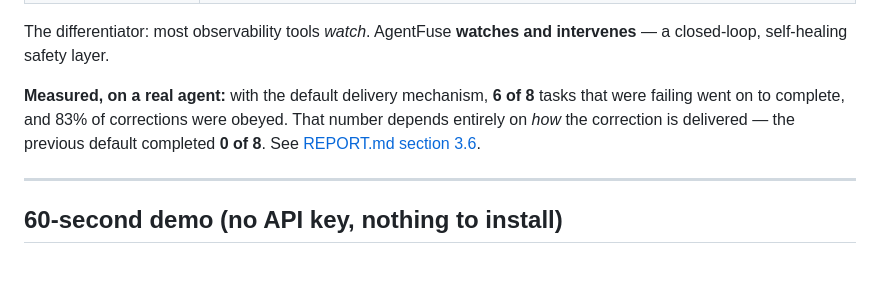
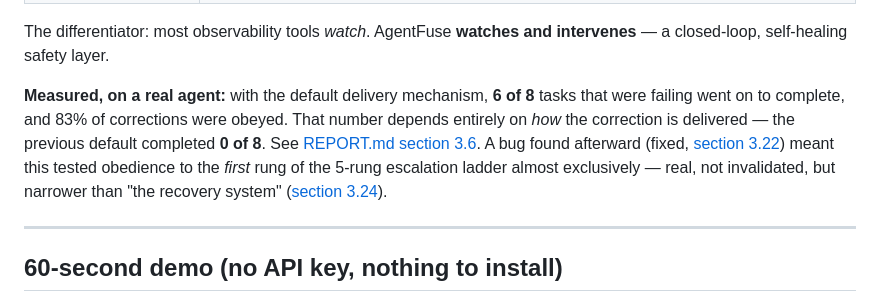
Before and after one commit to ns-0437/agentfuse, a Markdown page: README.md, the part around the change. Drawn GitHub-style; blank space fills up the shorter version.

Commit message:
docs(readme): caveat the front-page recovery claim -- rung 1 tested, not the ladder
The 83%/6-of-8 headline result is real (section 3.6's arm comparison is
unaffected -- see section 3.24), but it tested obedience to the
escalation ladder's first rung almost exclusively, not the ladder
strategies.py mostly consists of. Front-page claim gets the same
precision as the internal report now has.

Co-Authored-By: Claude Sonnet 5 <noreply@anthropic.com>

```diff
--- a/README.md
+++ b/README.md
@@ -42,7 +42,10 @@ intervenes** — a closed-loop, self-healing safety layer.
 **Measured, on a real agent:** with the default delivery mechanism, **6 of 8**
 tasks that were failing went on to complete, and 83% of corrections were obeyed.
 That number depends entirely on *how* the correction is delivered — the previous
-default completed **0 of 8**. See [REPORT.md section 3.6](REPORT.md).
+default completed **0 of 8**. See [REPORT.md section 3.6](REPORT.md). A bug found
+afterward (fixed, [section 3.22](REPORT.md)) meant this tested obedience to the
+*first* rung of the 5-rung escalation ladder almost exclusively — real, not
+invalidated, but narrower than "the recovery system" ([section 3.24](REPORT.md)).
 
 ---
 
```
